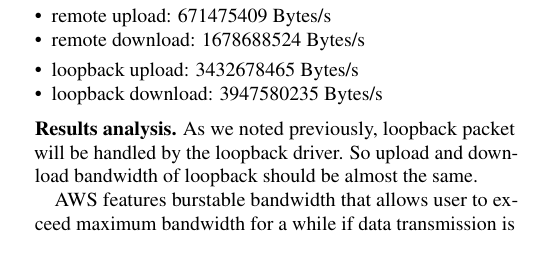
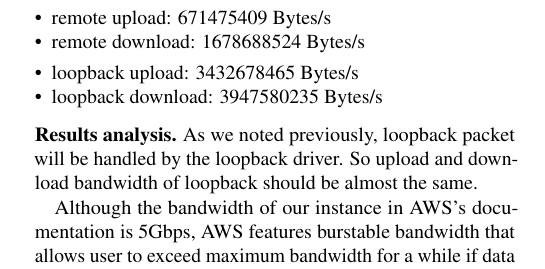
Before and after one commit to yanbozyb/CSE-221-Group-Project, a LaTeX document (paper.tex, which reads network.tex): part of one column of page 6 of 10, cut so that both start at the same text. Compiled offline with pdfLaTeX.

Commit message:
add: citation

```diff
--- a/network.tex
+++ b/network.tex
@@ -48,7 +48,7 @@ We send $10 \times 256 \times 80000$ bytes and here is the results:
 \end{itemize}
 \paragraph{Results analysis.} As we noted previously, loopback packet will be handled by the loopback driver. So upload and download bandwidth of loopback should be almost the same.
 
-AWS features burstable bandwidth that allows user to exceed maximum bandwidth for a while if data transmission is on high demand. Also since we are conducting experiments with two AWS instances, the performance here refers to the internal network bandwidth of the AWS instance.
+Although the bandwidth of our instance in AWS's documentation is 5Gbps, AWS features burstable bandwidth that allows user to exceed maximum bandwidth for a while if data transmission is on high demand. Also, ENA Express can let instances within the same subnet to achieve up to 25 Gbps between those instances\cite{amazonec2}. This is aligned with our experimental results. Also since we are conducting experiments with two AWS instances, the performance here refers to the internal network bandwidth of the AWS instance.
 
 \subsection{Connection Overhead.}
 \paragraph{Methodology.} The major part of connection overhead comes from connection setup and tearing down.
```
Also changed, not shown: cpu_operation.tex (+1 -1 lines).
